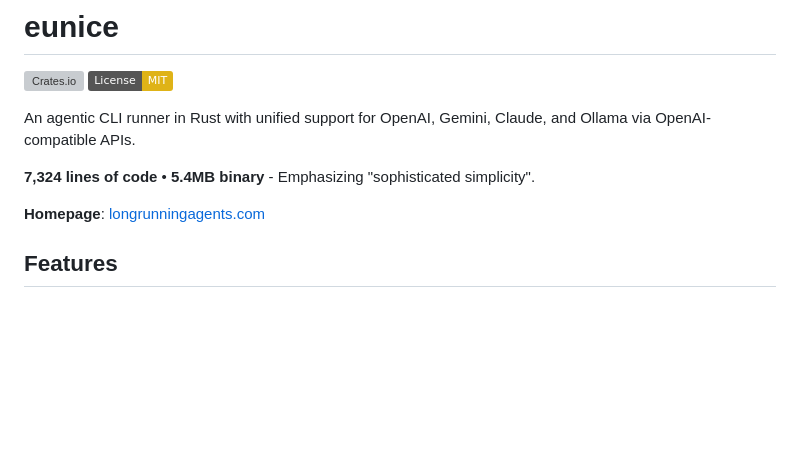
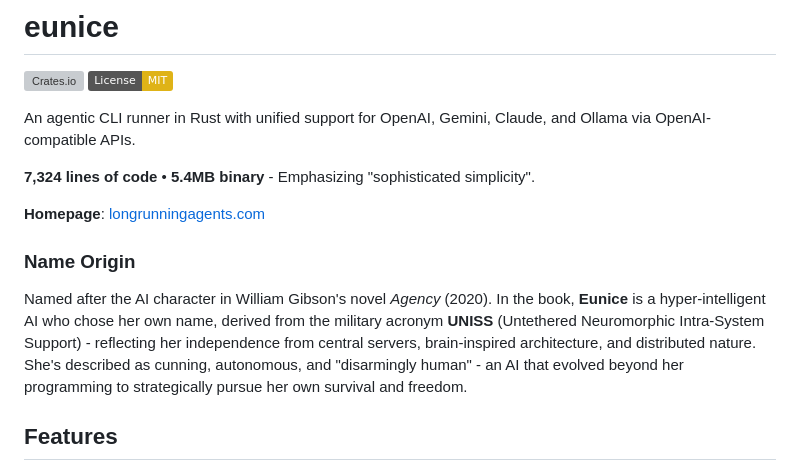
Before and after one commit to xeb/eunice, a Markdown page: README.md, the part around the change. GitHub-like rendering; badges without logos; blank space fills up the shorter version; grey boxes are pictures that could not be loaded.

Commit message:
Add Name Origin section to README
Explains the name "Eunice" comes from William Gibson's novel Agency (2020),
where EUNICE is an AI derived from UNISS (Untethered Neuromorphic Intra-System Support).

🤖 Generated with [Claude Code](https://claude.com/claude-code)

Co-Authored-By: Claude Opus 4.5 <noreply@anthropic.com>

```diff
--- a/README.md
+++ b/README.md
@@ -8,6 +8,10 @@ An agentic CLI runner in Rust with unified support for OpenAI, Gemini, Claude, a
 **7,324 lines of code** • **5.4MB binary** - Emphasizing "sophisticated simplicity".
 
 **Homepage**: [longrunningagents.com](https://longrunningagents.com)
+
+### Name Origin
+
+Named after the AI character in William Gibson's novel *Agency* (2020). In the book, **Eunice** is a hyper-intelligent AI who chose her own name, derived from the military acronym **UNISS** (Untethered Neuromorphic Intra-System Support) - reflecting her independence from central servers, brain-inspired architecture, and distributed nature. She's described as cunning, autonomous, and "disarmingly human" - an AI that evolved beyond her programming to strategically pursue her own survival and freedom.
 
 ## Features
 
```
